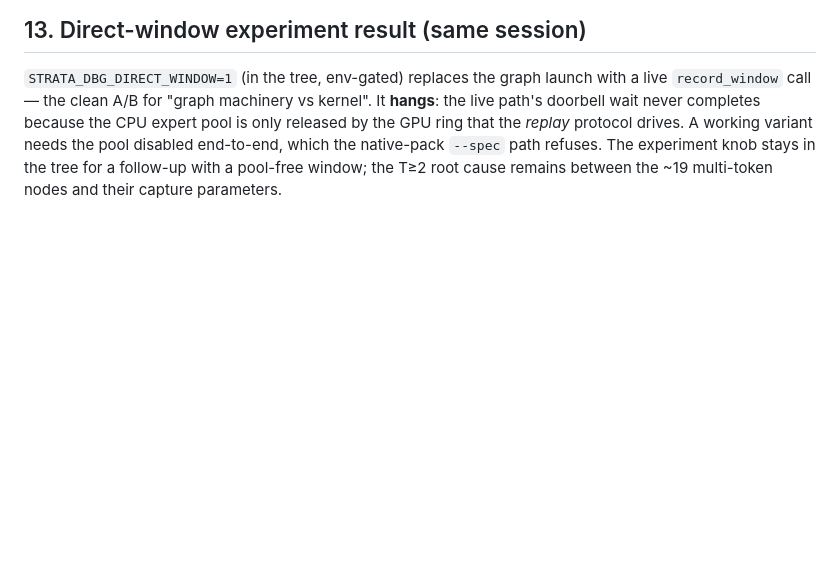
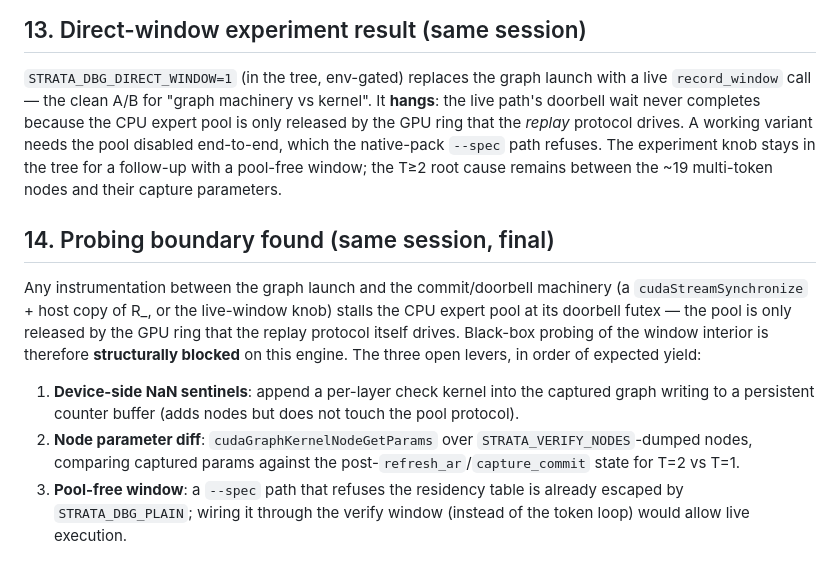
Before and after one commit to hrf666666/iluvatar-strata, a Markdown page: docs/ILUVATAR-PORT.md, the part around the change. Rendered like a GitHub page; blank space fills up the shorter version.

Commit message:
Probing boundary documented: any inter-launch sync stalls the pool doorbell (structurally blocks black-box window debugging); three open levers ranked — device sentinels, node param diff, pool-free window

```diff
--- a/docs/ILUVATAR-PORT.md
+++ b/docs/ILUVATAR-PORT.md
@@ -237,3 +237,23 @@ because the CPU expert pool is only released by the GPU ring that the
 which the native-pack `--spec` path refuses. The experiment knob stays in the
 tree for a follow-up with a pool-free window; the T≥2 root cause remains
 between the ~19 multi-token nodes and their capture parameters.
+
+
+## 14. Probing boundary found (same session, final)
+
+Any instrumentation between the graph launch and the commit/doorbell machinery
+(a `cudaStreamSynchronize` + host copy of R_, or the live-window knob) stalls
+the CPU expert pool at its doorbell futex — the pool is only released by the
+GPU ring that the replay protocol itself drives. Black-box probing of the
+window interior is therefore **structurally blocked** on this engine. The three
+open levers, in order of expected yield:
+
+1. **Device-side NaN sentinels**: append a per-layer check kernel into the
+   captured graph writing to a persistent counter buffer (adds nodes but does
+   not touch the pool protocol).
+2. **Node parameter diff**: `cudaGraphKernelNodeGetParams` over
+   `STRATA_VERIFY_NODES`-dumped nodes, comparing captured params against the
+   post-`refresh_ar`/`capture_commit` state for T=2 vs T=1.
+3. **Pool-free window**: a `--spec` path that refuses the residency table is
+   already escaped by `STRATA_DBG_PLAIN`; wiring it through the verify window
+   (instead of the token loop) would allow live execution.
```
